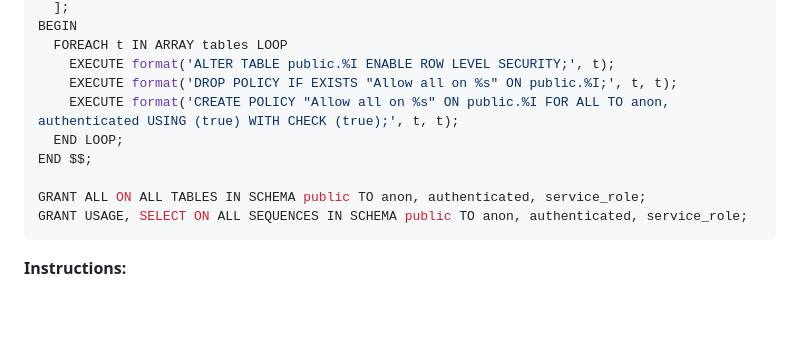
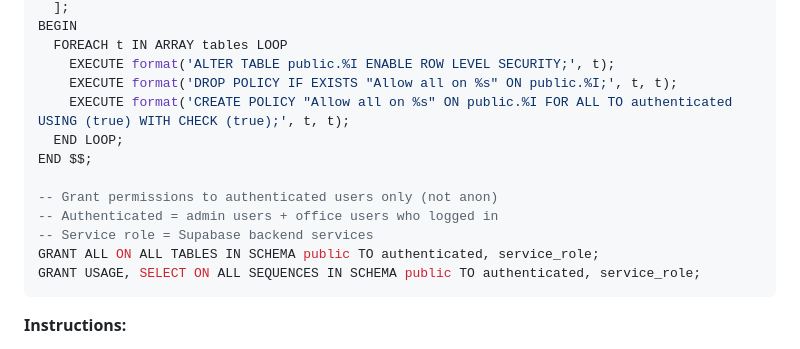
Before and after one commit to moinul-alam/ird-budget, a Markdown page: upgrade.md, the part around the change. Rendered like a GitHub page; blank space fills up the shorter version.

````diff
--- a/upgrade.md
+++ b/upgrade.md
@@ -635,12 +635,15 @@ BEGIN
   FOREACH t IN ARRAY tables LOOP
     EXECUTE format('ALTER TABLE public.%I ENABLE ROW LEVEL SECURITY;', t);
     EXECUTE format('DROP POLICY IF EXISTS "Allow all on %s" ON public.%I;', t, t);
-    EXECUTE format('CREATE POLICY "Allow all on %s" ON public.%I FOR ALL TO anon, authenticated USING (true) WITH CHECK (true);', t, t);
+    EXECUTE format('CREATE POLICY "Allow all on %s" ON public.%I FOR ALL TO authenticated USING (true) WITH CHECK (true);', t, t);
   END LOOP;
 END $$;
 
-GRANT ALL ON ALL TABLES IN SCHEMA public TO anon, authenticated, service_role;
-GRANT USAGE, SELECT ON ALL SEQUENCES IN SCHEMA public TO anon, authenticated, service_role;
+-- Grant permissions to authenticated users only (not anon)
+-- Authenticated = admin users + office users who logged in
+-- Service role = Supabase backend services
+GRANT ALL ON ALL TABLES IN SCHEMA public TO authenticated, service_role;
+GRANT USAGE, SELECT ON ALL SEQUENCES IN SCHEMA public TO authenticated, service_role;
 ```
 
 **Instructions:**
````
